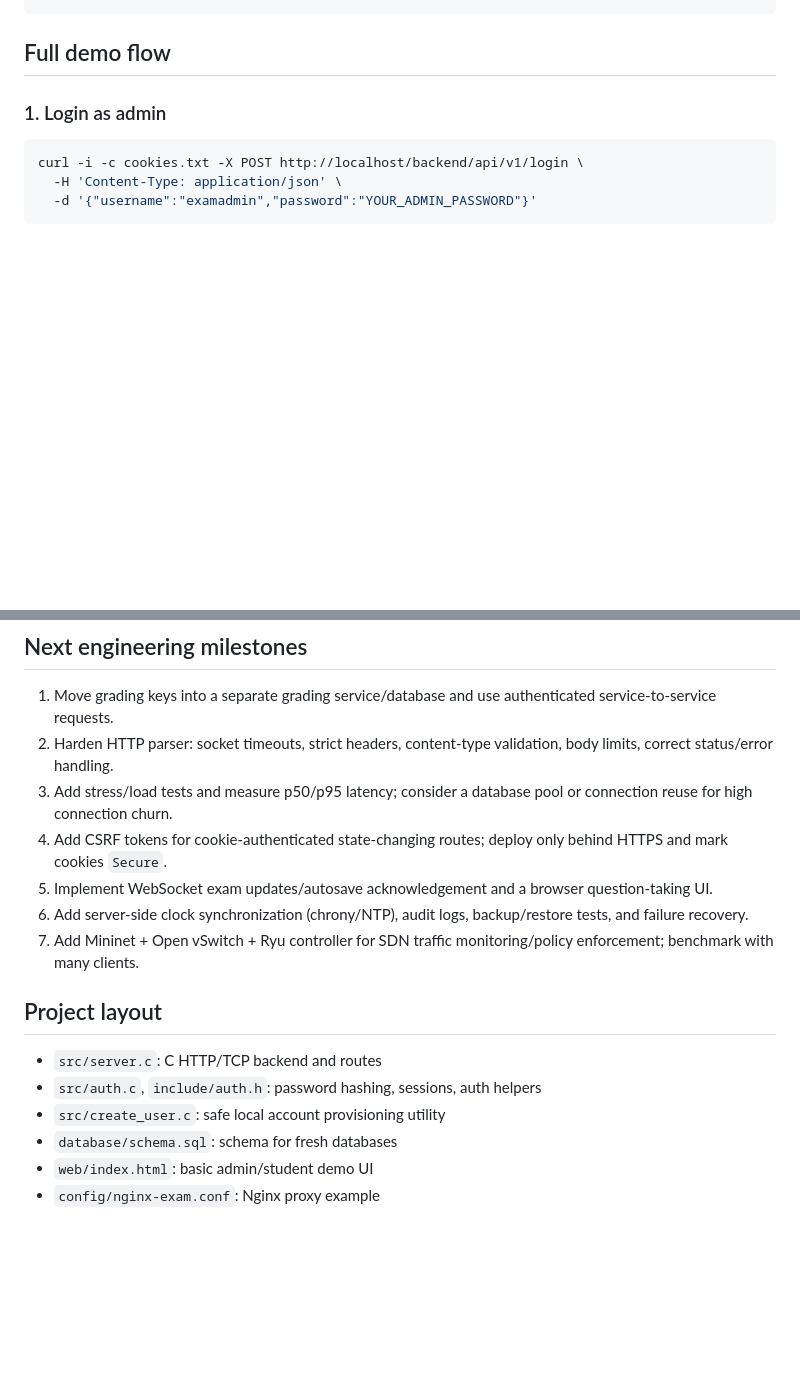
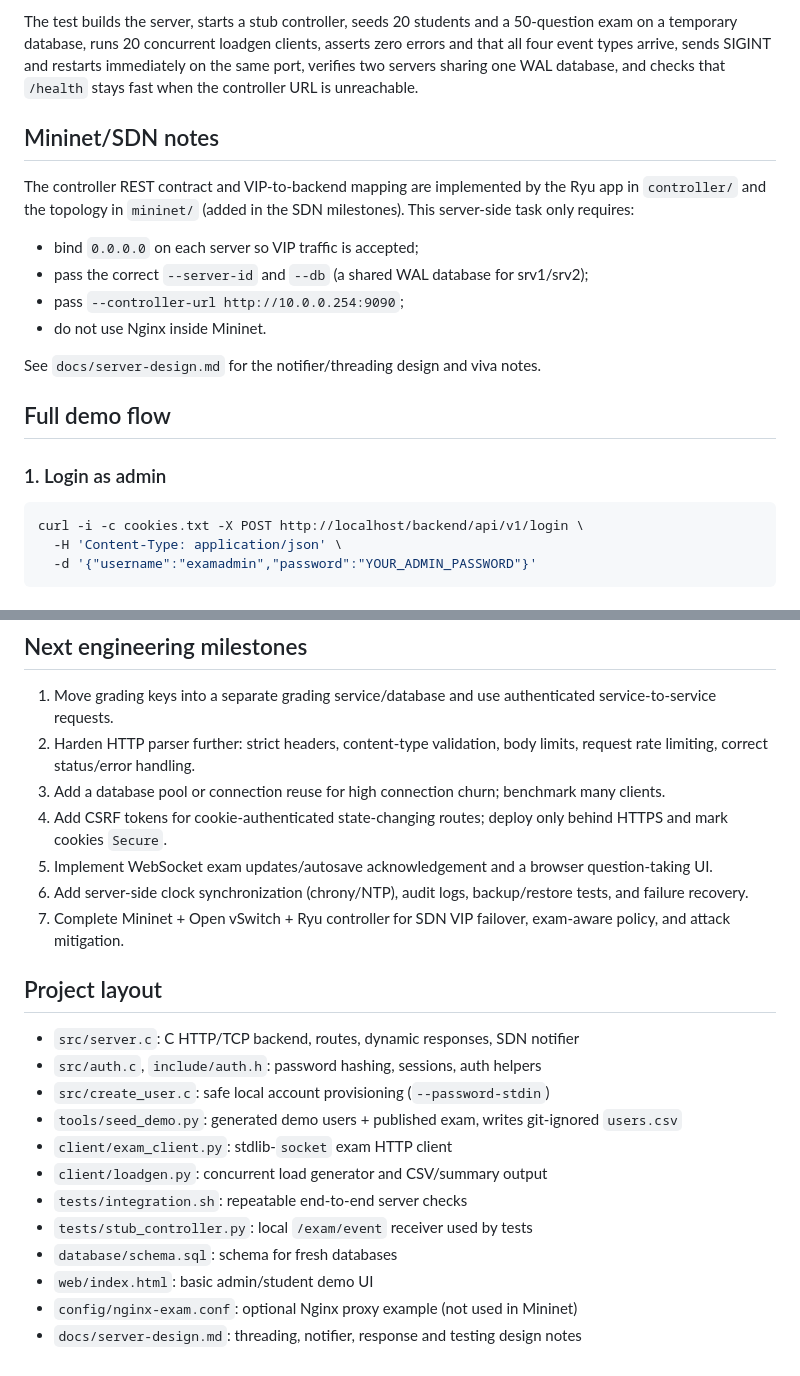
Before and after one commit to akulmittal/CN_Project, a Markdown page: online_exam_mvp/README.md, 2 parts joined by grey strips. GitHub-like rendering; blank space fills up the shorter version.

```diff
--- a/online_exam_mvp/README.md
+++ b/online_exam_mvp/README.md
@@ -63,3 +145,15 @@ curl -i http://localhost/backend/health
+The test builds the server, starts a stub controller, seeds 20 students and a 50-question exam on a temporary database, runs 20 concurrent loadgen clients, asserts zero errors and that all four event types arrive, sends SIGINT and restarts immediately on the same port, verifies two servers sharing one WAL database, and checks that `/health` stays fast when the controller URL is unreachable.
+
+## Mininet/SDN notes
+
+The controller REST contract and VIP-to-backend mapping are implemented by the Ryu app in `controller/` and the topology in `mininet/` (added in the SDN milestones). This server-side task only requires:
+
+- bind `0.0.0.0` on each server so VIP traffic is accepted;
+- pass the correct `--server-id` and `--db` (a shared WAL database for srv1/srv2);
+- pass `--controller-url http://10.0.0.254:9090`;
+- do not use Nginx inside Mininet.
+
+See `docs/server-design.md` for the notifier/threading design and viva notes.
 
 ## Full demo flow
 
@@ -157,18 +251,24 @@ curl -i -b cookies.txt http://localhost/backend/api/v1/admin/results
 ## Next engineering milestones
 
 1. Move grading keys into a separate grading service/database and use authenticated service-to-service requests.
-2. Harden HTTP parser: socket timeouts, strict headers, content-type validation, body limits, correct status/error handling.
-3. Add stress/load tests and measure p50/p95 latency; consider a database pool or connection reuse for high connection churn.
+2. Harden HTTP parser further: strict headers, content-type validation, body limits, request rate limiting, correct status/error handling.
+3. Add a database pool or connection reuse for high connection churn; benchmark many clients.
 4. Add CSRF tokens for cookie-authenticated state-changing routes; deploy only behind HTTPS and mark cookies `Secure`.
 5. Implement WebSocket exam updates/autosave acknowledgement and a browser question-taking UI.
 6. Add server-side clock synchronization (chrony/NTP), audit logs, backup/restore tests, and failure recovery.
-7. Add Mininet + Open vSwitch + Ryu controller for SDN traffic monitoring/policy enforcement; benchmark with many clients.
+7. Complete Mininet + Open vSwitch + Ryu controller for SDN VIP failover, exam-aware policy, and attack mitigation.
 
 ## Project layout
 
-- `src/server.c`: C HTTP/TCP backend and routes
+- `src/server.c`: C HTTP/TCP backend, routes, dynamic responses, SDN notifier
 - `src/auth.c`, `include/auth.h`: password hashing, sessions, auth helpers
-- `src/create_user.c`: safe local account provisioning utility
+- `src/create_user.c`: safe local account provisioning (`--password-stdin`)
+- `tools/seed_demo.py`: generated demo users + published exam, writes git-ignored `users.csv`
+- `client/exam_client.py`: stdlib-`socket` exam HTTP client
+- `client/loadgen.py`: concurrent load generator and CSV/summary output
+- `tests/integration.sh`: repeatable end-to-end server checks
+- `tests/stub_controller.py`: local `/exam/event` receiver used by tests
 - `database/schema.sql`: schema for fresh databases
 - `web/index.html`: basic admin/student demo UI
-- `config/nginx-exam.conf`: Nginx proxy example
+- `config/nginx-exam.conf`: optional Nginx proxy example (not used in Mininet)
+- `docs/server-design.md`: threading, notifier, response and testing design notes
```
Also changed, not shown: other parts of online_exam_mvp/README.md (+91 -9 lines), online_exam_mvp/docs/server-design.md (added, +298 -0 lines).
